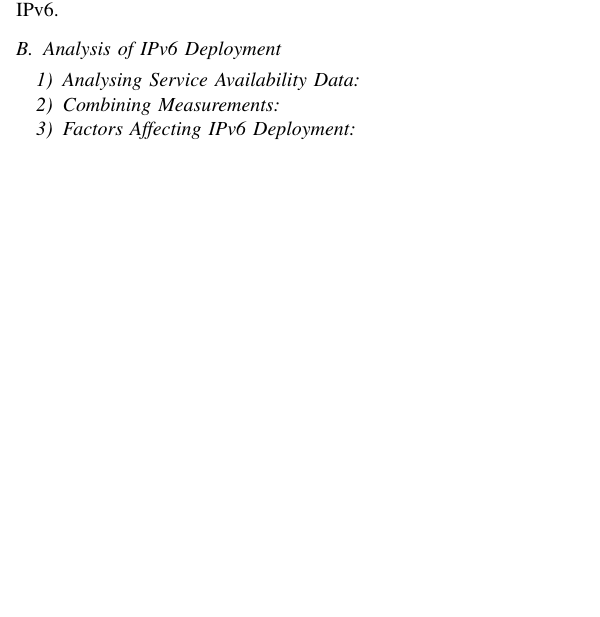
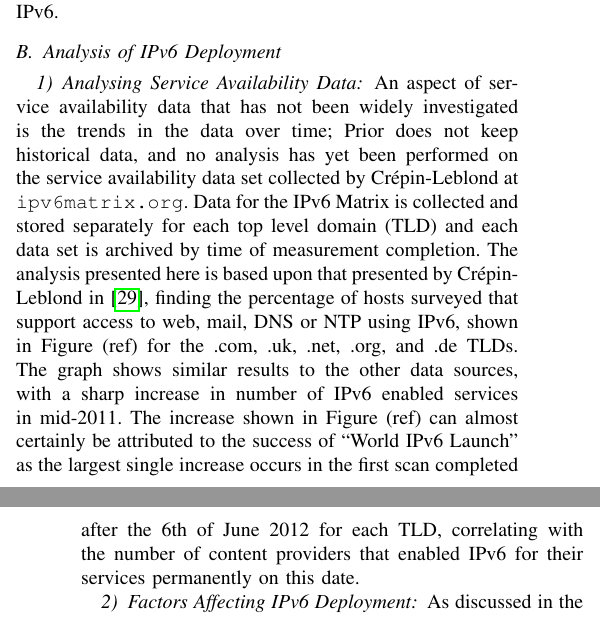
Before and after one commit to chrissorchard/irp-v6, a LaTeX paper (report/irp-report.tex, which reads report/analysis.tex): part of one column of page 5 of 7 before the commit and two parts of the columns of pages 5 and 6 of 7 after it, the two joined at a grey line, cut so that both start at the same text, the shorter picture padded with empty space. Compiled offline with pdfLaTeX.

Commit message:
Started work on IPv6 deployment analysis

```diff
--- a/report/analysis.tex
+++ b/report/analysis.tex
@@ -72,7 +72,23 @@ services over IPv6.
 
 \subsubsection{Analysing Service Availability Data}
 
-\subsubsection{Combining Measurements}
+An aspect of service availability data that has not been widely investigated is
+the trends in the data over time; Prior does not keep historical data, and no
+analysis has yet been performed on the service availability data set collected
+by Crépin-Leblond at \verb+ipv6matrix.org+. Data for the IPv6 Matrix is
+collected and stored separately for each top level domain (TLD) and each data set
+is archived by time of measurement completion. The analysis presented here is
+based upon that presented by Crépin-Leblond in
+\cite{olivier_mj_crepin-leblond_ipv6_2011}, finding the percentage of hosts
+surveyed that support access to web, mail, DNS or NTP using IPv6, shown in
+Figure (ref) for the .com, .uk, .net, .org, and .de TLDs. The graph shows
+similar results to the other data sources, with a sharp increase in number of
+IPv6 enabled services in mid-2011. The increase shown in Figure (ref) can almost
+certainly be attributed to the success of ``World IPv6 Launch'' as the largest
+single increase occurs in the first scan completed after the 6th of June 2012
+for each TLD, correlating with the number of content providers that enabled IPv6
+for their services permanently on this date.
 
 \subsubsection{Factors Affecting IPv6 Deployment}
 
+As discussed in the introduction, to ease the challenges faced by organisations
```
Also changed, not shown: report/conclusions.tex (+2 -1 lines), report/measurement.tex (+1 -1 lines), report/analysis.tex (31 more changed lines).
